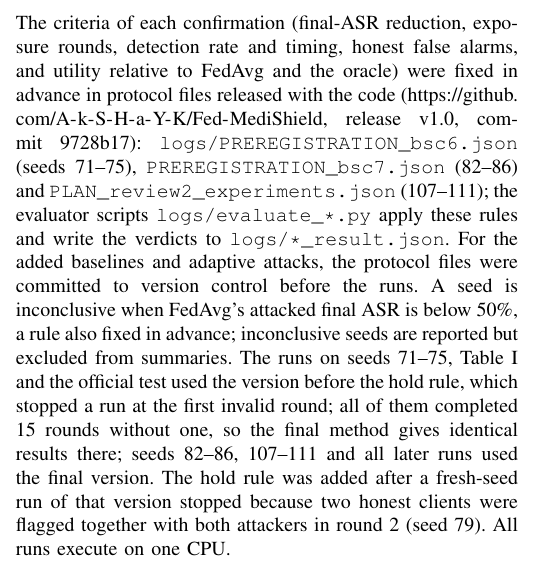
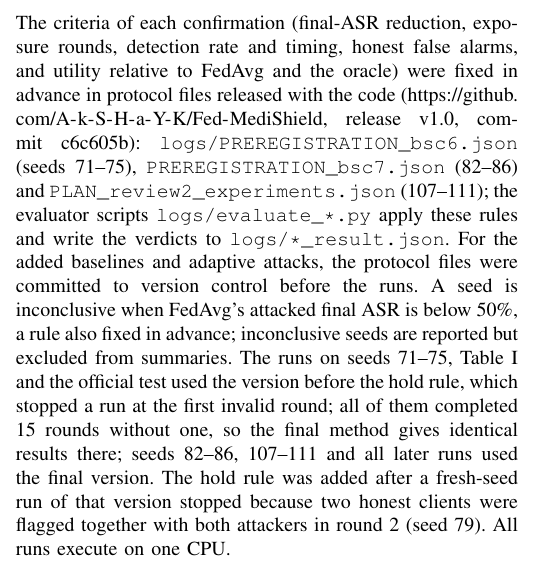
Before and after one commit to A-k-S-H-a-Y-K/Fed-MediShield, a LaTeX paper (paper/main.tex): part of one column of page 4 of 8, cut so that both start at the same text. Compiled offline with pdfLaTeX.

Commit message:
Paper and README: release v1.0 is commit c6c605b

```diff
--- a/paper/main.tex
+++ b/paper/main.tex
@@ -159,7 +159,7 @@ This follows from the definition of the $k$-th largest value; it states the assu
 
 \textbf{Baselines and metrics.} FedAvg~\cite{mcmahan2017fedavg}; Krum and Multi-Krum~\cite{blanchard2017krum} ($f=2$; Multi-Krum averages the $n-f-2=4$ best-scored updates); median and trimmed mean ($f=2$)~\cite{yin2018median}; RFA~\cite{pillutla2022rfa}; Fed-ADH~\cite{pathak2026early}; and FLTrust~\cite{cao2021fltrust}, whose root data are the same 32 records per class that Fed-MediShield uses. FLTrust's server takes as many steps per round as the median client (59 on CICIoMT2024, 9 on ToN-IoT) with full-batch AdamW; we report it with plain cross-entropy and with the clients' logit-adjusted loss at the server. FLAME~\cite{nguyen2022flame} uses HDBSCAN (scikit-learn) on pairwise cosine distances with minimum cluster size $n/2+1$, clipping to the median update norm and Gaussian noise of $0.001$ times that norm (our choice of noise level). An evaluator-only oracle that drops the true attackers (perfect detection) is the reference for the utility cost of excluding these attackers. We report ASR, accuracy, macro-F1, per-class recall, and the detection rate and honest false-alarm rate (FPR) over client updates; for baselines without an explicit verdict we count non-selection (Krum family), exclusion (FLAME) or zero trust (FLTrust).
 
-\textbf{Protocol and seeds.} Design decisions used development seeds (43, 46) and calibration seeds (42, 44, 45) only. Evaluation used fresh seeds: 71--75, 82--86 and 107--111 for three confirmations, 63--67 for the comparison, 76--81, 87--89, 98, 99 and 101--106 for robustness, 112--114 for the probe-bank countermeasure, 90--92 for other partitions and 93--97 for ToN-IoT. The criteria of each confirmation (final-ASR reduction, exposure rounds, detection rate and timing, honest false alarms, and utility relative to FedAvg and the oracle) were fixed in advance in protocol files released with the code (\url{https://github.com/A-k-S-H-a-Y-K/Fed-MediShield}, release v1.0, commit 9728b17): \texttt{logs/PREREGISTRATION\_bsc6.json} (seeds 71--75), \texttt{PREREGISTRATION\_bsc7.json} (82--86) and \texttt{PLAN\_review2\_experiments.json} (107--111); the evaluator scripts \texttt{logs/evaluate\_*.py} apply these rules and write the verdicts to \texttt{logs/*\_result.json}. For the added baselines and adaptive attacks, the protocol files were committed to version control before the runs. A seed is inconclusive when FedAvg's attacked final ASR is below 50\%, a rule also fixed in advance; inconclusive seeds are reported but excluded from summaries. The runs on seeds 71--75, Table~\ref{tab:compare} and the official test used the version before the hold rule, which stopped a run at the first invalid round; all of them completed 15 rounds without one, so the final method gives identical results there; seeds 82--86, 107--111 and all later runs used the final version. The hold rule was added after a fresh-seed run of that version stopped because two honest clients were flagged together with both attackers in round 2 (seed 79). All runs execute on one CPU.
+\textbf{Protocol and seeds.} Design decisions used development seeds (43, 46) and calibration seeds (42, 44, 45) only. Evaluation used fresh seeds: 71--75, 82--86 and 107--111 for three confirmations, 63--67 for the comparison, 76--81, 87--89, 98, 99 and 101--106 for robustness, 112--114 for the probe-bank countermeasure, 90--92 for other partitions and 93--97 for ToN-IoT. The criteria of each confirmation (final-ASR reduction, exposure rounds, detection rate and timing, honest false alarms, and utility relative to FedAvg and the oracle) were fixed in advance in protocol files released with the code (\url{https://github.com/A-k-S-H-a-Y-K/Fed-MediShield}, release v1.0, commit c6c605b): \texttt{logs/PREREGISTRATION\_bsc6.json} (seeds 71--75), \texttt{PREREGISTRATION\_bsc7.json} (82--86) and \texttt{PLAN\_review2\_experiments.json} (107--111); the evaluator scripts \texttt{logs/evaluate\_*.py} apply these rules and write the verdicts to \texttt{logs/*\_result.json}. For the added baselines and adaptive attacks, the protocol files were committed to version control before the runs. A seed is inconclusive when FedAvg's attacked final ASR is below 50\%, a rule also fixed in advance; inconclusive seeds are reported but excluded from summaries. The runs on seeds 71--75, Table~\ref{tab:compare} and the official test used the version before the hold rule, which stopped a run at the first invalid round; all of them completed 15 rounds without one, so the final method gives identical results there; seeds 82--86, 107--111 and all later runs used the final version. The hold rule was added after a fresh-seed run of that version stopped because two honest clients were flagged together with both attackers in round 2 (seed 79). All runs execute on one CPU.
 
 \section{Results}
 
```
Also changed, not shown: README.md.
